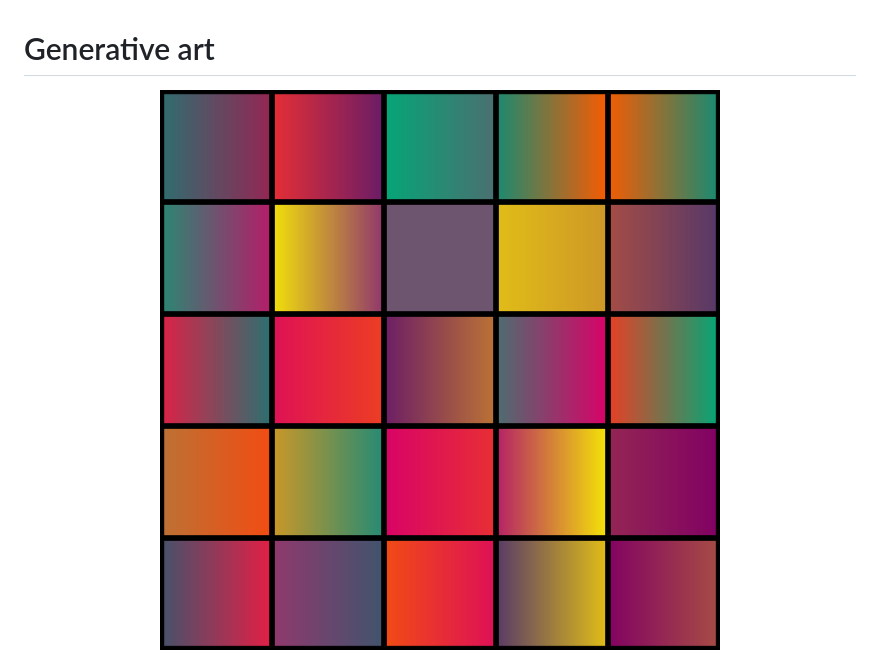
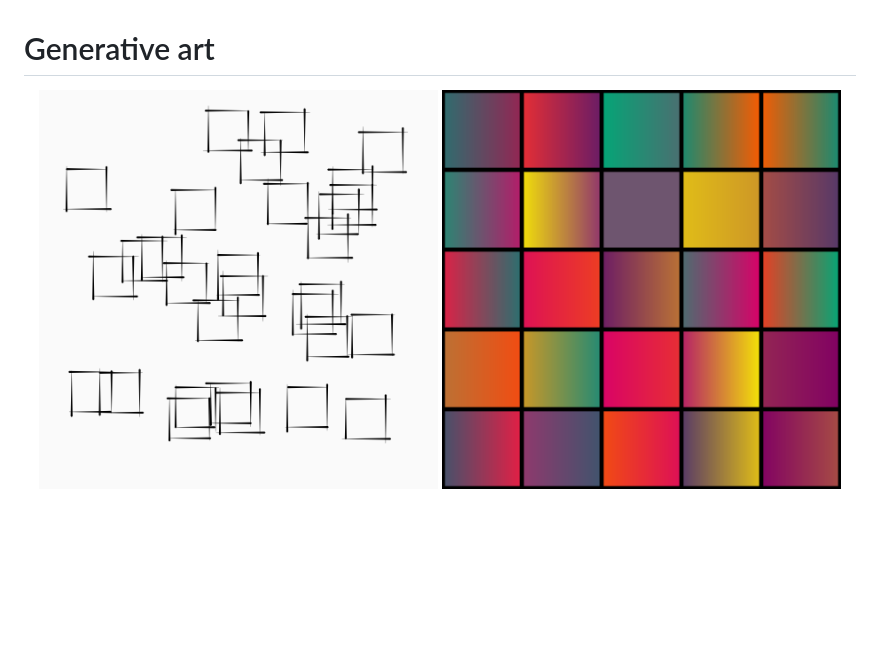
Before and after one commit to nrennie/generative-art, a Markdown page: README.md, the part around the change. GitHub-like rendering; pictures changed too: Images/squares.png (added); blank space fills up the shorter version.

Commit message:
add squares art

```diff
--- a/README.md
+++ b/README.md
@@ -1,7 +1,8 @@
 # Generative art
 
 <p align="center">
-<img src="Images/gradients2.png" width="96%">
+<img src="Images/squares.png" width="48%">
+<img src="Images/gradients2.png" width="48%">
 </p>
 
 <p align="center">
```
Also changed, not shown: 1 other file.
